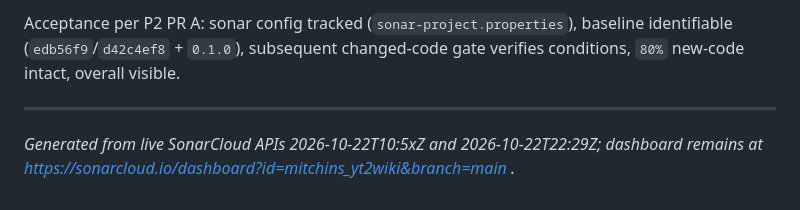
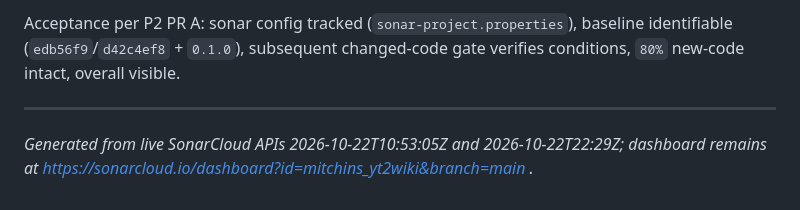
Before and after one commit to mitchins/yt2wiki, a Markdown page: docs/quality/SONAR_BASELINE.md, the part around the change. Rendered like a GitHub page.

Commit message:
docs: exact SonarCloud API timestamp in baseline (CodeRabbit)

```diff
--- a/docs/quality/SONAR_BASELINE.md
+++ b/docs/quality/SONAR_BASELINE.md
@@ -135,4 +135,4 @@ To make the baseline reproducible and align with package versioning:
 Acceptance per P2 PR A: sonar config tracked (`sonar-project.properties`), baseline identifiable (`edb56f9`/`d42c4ef8` + `0.1.0`), subsequent changed-code gate verifies conditions, `80%` new-code intact, overall visible.
 
 ---
-*Generated from live SonarCloud APIs 2026-10-22T10:5xZ and 2026-10-22T22:29Z; dashboard remains at https://sonarcloud.io/dashboard?id=mitchins_yt2wiki&branch=main .*
+*Generated from live SonarCloud APIs 2026-10-22T10:53:05Z and 2026-10-22T22:29Z; dashboard remains at https://sonarcloud.io/dashboard?id=mitchins_yt2wiki&branch=main .*
```
